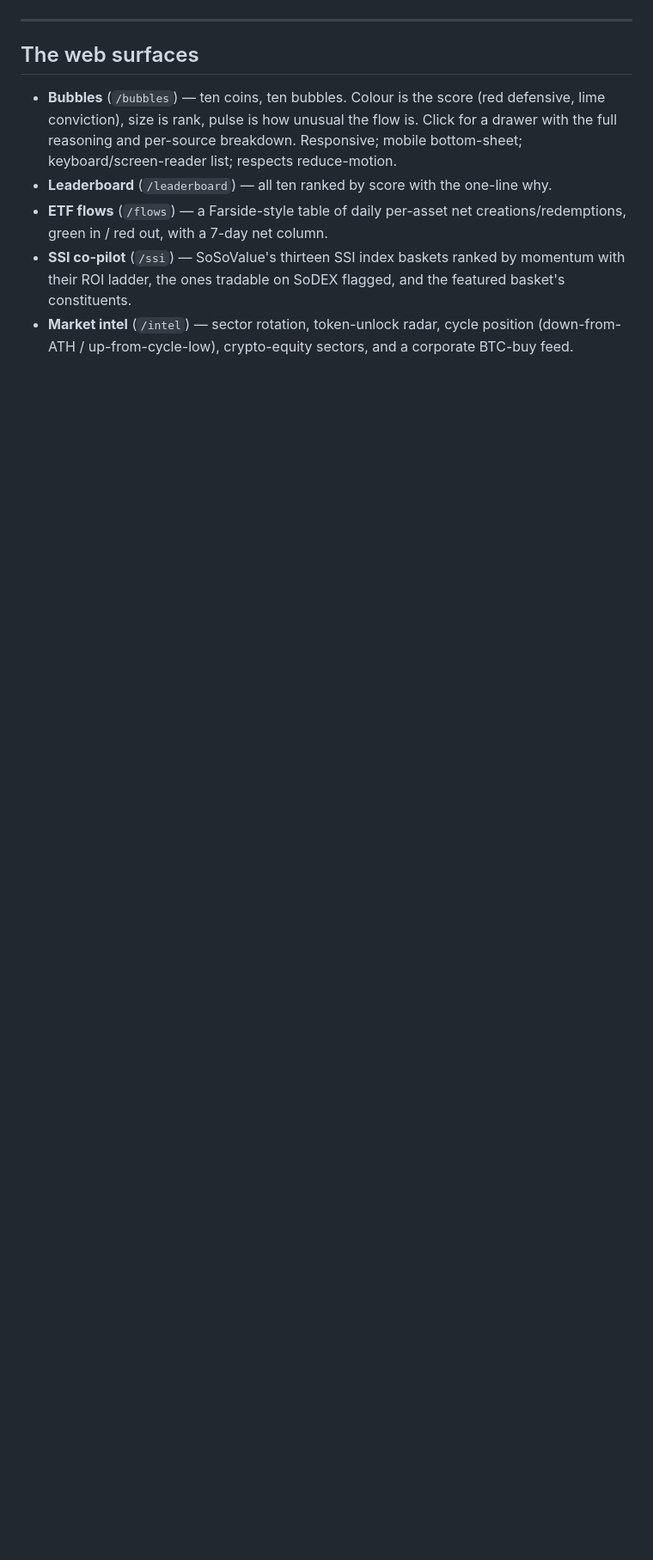
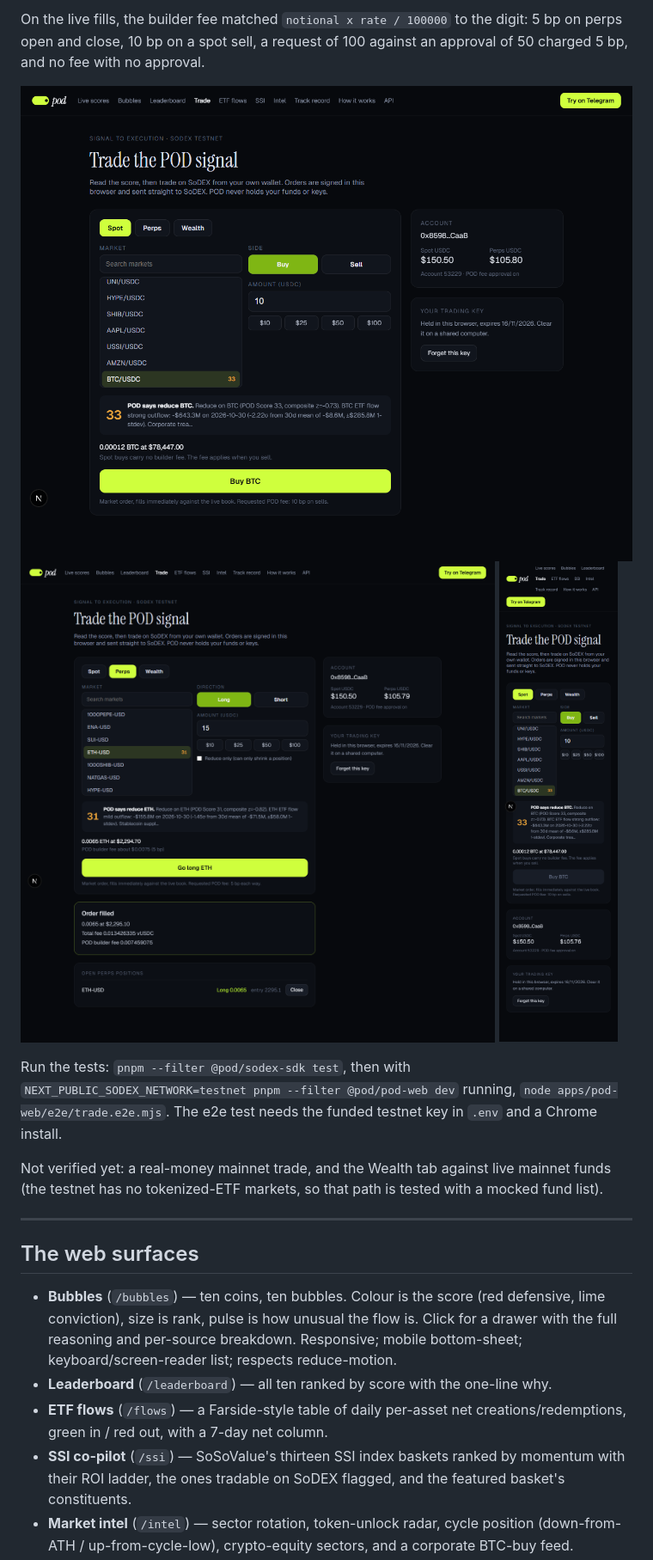
Before and after one commit to Pratiikpy/pod, a Markdown page: README.md, the part around one of its changes. Shown at 86% size. Drawn GitHub-style; pictures changed too: docs/images/trade-mobile.png (added), docs/images/trade-perps-filled.png (added), docs/images/trade-spot-ready.png (added); blank space fills up the shorter version.

```diff
--- a/README.md
+++ b/README.md
@@ -70,3 +90,12 @@ Weights are normalised by their sum, so a source with no data contributes nothin
+On the live fills, the builder fee matched `notional x rate / 100000` to the digit: 5 bp on perps open and close, 10 bp on a spot sell, a request of 100 against an approval of 50 charged 5 bp, and no fee with no approval.
+
+![Trade page, spot, with the POD read](docs/images/trade-spot-ready.png)
+![Perps fill and open position](docs/images/trade-perps-filled.png)
+![Mobile](docs/images/trade-mobile.png)
+
+Run the tests: `pnpm --filter @pod/sodex-sdk test`, then with `NEXT_PUBLIC_SODEX_NETWORK=testnet pnpm --filter @pod/pod-web dev` running, `node apps/pod-web/e2e/trade.e2e.mjs`. The e2e test needs the funded testnet key in `.env` and a Chrome install.
+
+Not verified yet: a real-money mainnet trade, and the Wealth tab against live mainnet funds (the testnet has no tokenized-ETF markets, so that path is tested with a mocked fund list).
 
 ---
 
```
Also changed, not shown: other parts of README.md (+20 -0 lines), docs/images/trade-enable.png (added), 9 other files.
